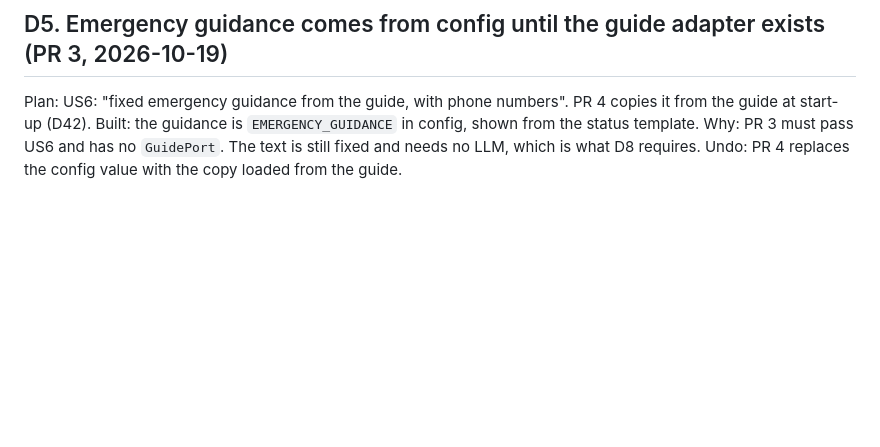
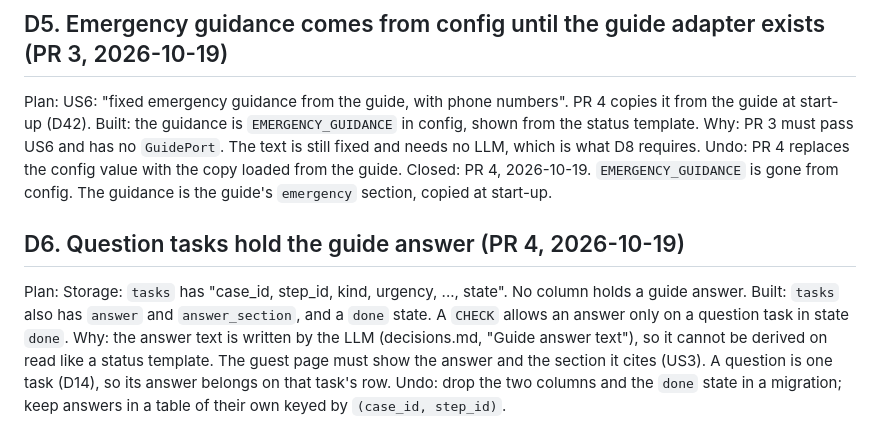
Before and after one commit to nish1013/camp-guest-ai-agent, a Markdown page: docs/plan-deviations.md, the part around the change. Rendered like a GitHub page; blank space fills up the shorter version.

Commit message:
docs: close D5, record D6 for answers on question tasks

```diff
--- a/docs/plan-deviations.md
+++ b/docs/plan-deviations.md
@@ -36,3 +36,11 @@ Plan:     US6: "fixed emergency guidance from the guide, with phone numbers". PR
 Built:    the guidance is `EMERGENCY_GUIDANCE` in config, shown from the status template.
 Why:      PR 3 must pass US6 and has no `GuidePort`. The text is still fixed and needs no LLM, which is what D8 requires.
 Undo:     PR 4 replaces the config value with the copy loaded from the guide.
+Closed:   PR 4, 2026-10-19. `EMERGENCY_GUIDANCE` is gone from config. The guidance is the guide's `emergency` section, copied at start-up.
+
+## D6. Question tasks hold the guide answer (PR 4, 2026-10-19)
+
+Plan:     Storage: `tasks` has "case_id, step_id, kind, urgency, ..., state". No column holds a guide answer.
+Built:    `tasks` also has `answer` and `answer_section`, and a `done` state. A `CHECK` allows an answer only on a question task in state `done`.
+Why:      the answer text is written by the LLM (decisions.md, "Guide answer text"), so it cannot be derived on read like a status template. The guest page must show the answer and the section it cites (US3). A question is one task (D14), so its answer belongs on that task's row.
+Undo:     drop the two columns and the `done` state in a migration; keep answers in a table of their own keyed by `(case_id, step_id)`.
```
